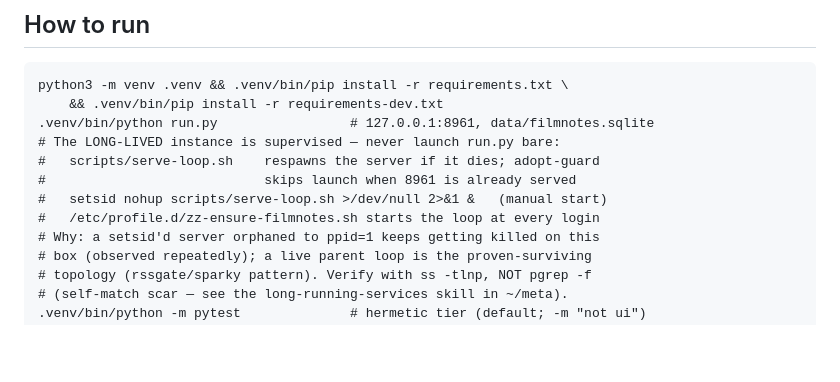
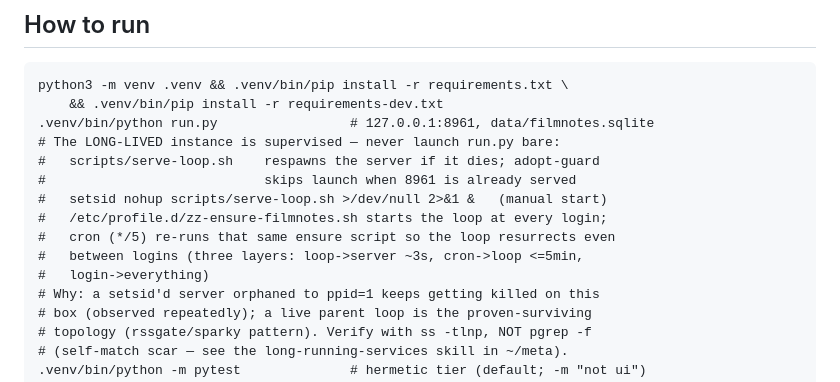
Before and after one commit to nkavassalis/filmNotes, a Markdown page: AGENTS.md, the part around the change. Drawn GitHub-style; blank space fills up the shorter version.

Commit message:
AGENTS.md: document cron watchdog layer (*/5 re-runs the profile.d ensure script)

```diff
--- a/AGENTS.md
+++ b/AGENTS.md
@@ -61,7 +61,10 @@ python3 -m venv .venv && .venv/bin/pip install -r requirements.txt \
 #   scripts/serve-loop.sh    respawns the server if it dies; adopt-guard
 #                            skips launch when 8961 is already served
 #   setsid nohup scripts/serve-loop.sh >/dev/null 2>&1 &   (manual start)
-#   /etc/profile.d/zz-ensure-filmnotes.sh starts the loop at every login
+#   /etc/profile.d/zz-ensure-filmnotes.sh starts the loop at every login;
+#   cron (*/5) re-runs that same ensure script so the loop resurrects even
+#   between logins (three layers: loop->server ~3s, cron->loop <=5min,
+#   login->everything)
 # Why: a setsid'd server orphaned to ppid=1 keeps getting killed on this
 # box (observed repeatedly); a live parent loop is the proven-surviving
 # topology (rssgate/sparky pattern). Verify with ss -tlnp, NOT pgrep -f
```
